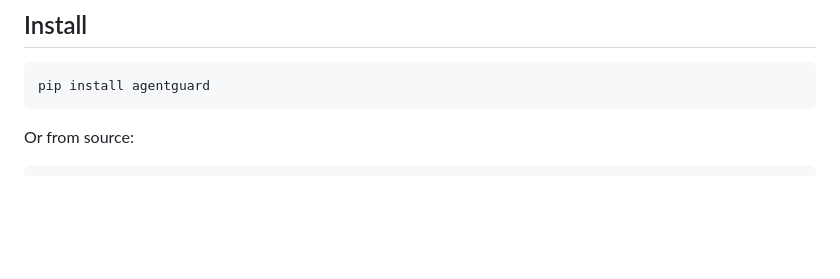
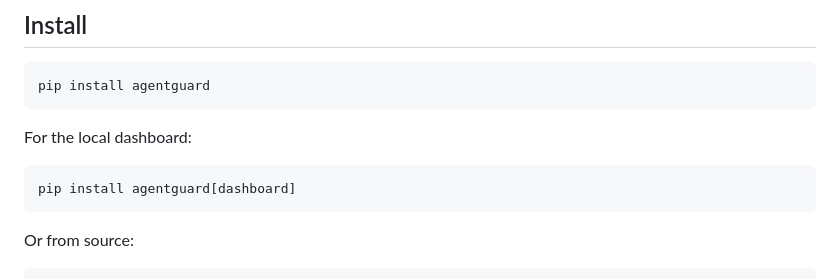
Before and after one commit to elbachir-salik/agentguard, a Markdown page: README.md, the part around one of its changes. GitHub-like rendering; blank space fills up the shorter version.

````diff
--- a/README.md
+++ b/README.md
@@ -31,6 +31,12 @@ Existing tools are either enterprise SaaS (Datadog, AgentOps — cloud, API keys
 pip install agentguard
 ```
 
+For the local dashboard:
+
+```bash
+pip install agentguard[dashboard]
+```
+
 Or from source:
 
 ```bash
````
Also changed, not shown: other parts of README.md (+2 -0 lines).
